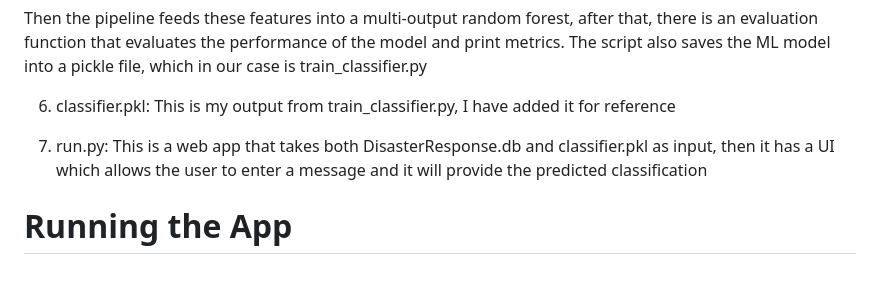
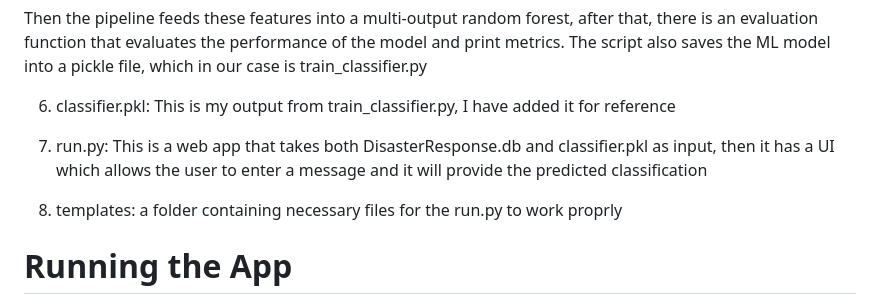
Before and after one commit to FMajdali/Disaster-Response-Pipelines, a Markdown page: README.md, the part around the change. Drawn GitHub-style; blank space fills up the shorter version.

```diff
--- a/README.md
+++ b/README.md
@@ -21,6 +21,8 @@ The script also saves the ML model into a pickle file, which in our case is trai
 
 7. run.py: This is a web app that takes both DisasterResponse.db and classifier.pkl as input, then it has a UI which allows the user to enter a message and it will provide the predicted classification
 
+8. templates: a folder containing necessary files for the run.py to work proprly
+
 # Running the App
 1. Run the following commands in the files root directory to set up your database and model.
 
```
